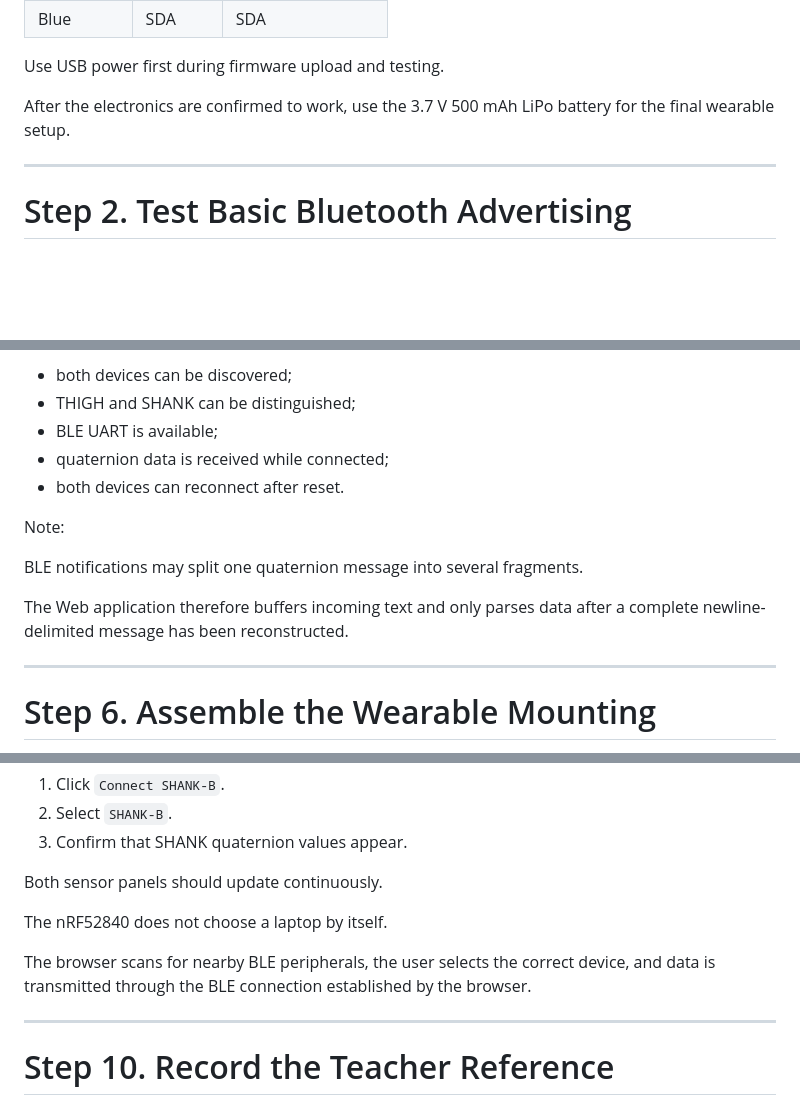
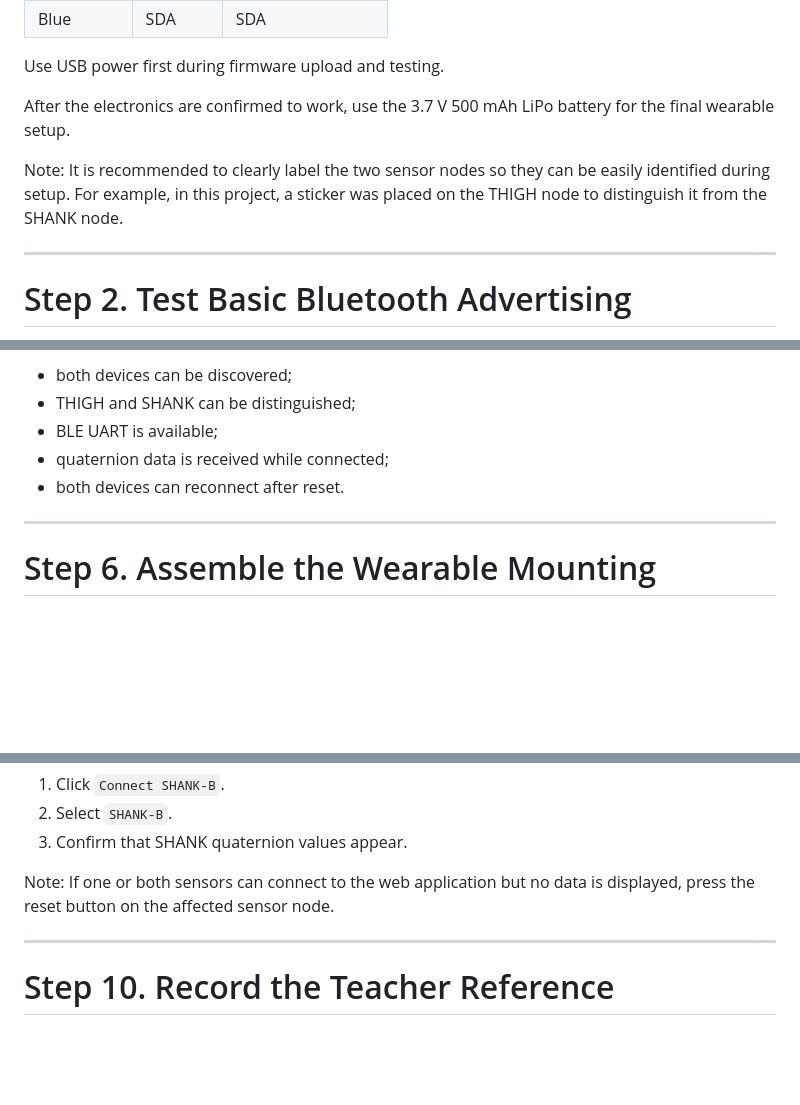
Before and after one commit to YujieCao0410/dance-imu-feedback, a Markdown page: README.md, 3 parts joined by grey strips. Drawn GitHub-style; blank space fills up the shorter version.

```diff
--- a/README.md
+++ b/README.md
@@ -133,6 +133,8 @@ Use USB power first during firmware upload and testing.
 
 After the electronics are confirmed to work, use the 3.7 V 500 mAh LiPo battery for the final wearable setup.
 
+Note: It is recommended to clearly label the two sensor nodes so they can be easily identified during setup. For example, in this project, a sticker was placed on the THIGH node to distinguish it from the SHANK node.
+
 ---
 
 # Step 2. Test Basic Bluetooth Advertising
@@ -224,12 +226,6 @@ Confirm that:
 - quaternion data is received while connected;
 - both devices can reconnect after reset.
 
-Note:
-
-BLE notifications may split one quaternion message into several fragments.
-
-The Web application therefore buffers incoming text and only parses data after a complete newline-delimited message has been reconstructed.
-
 ---
 
 # Step 6. Assemble the Wearable Mounting
@@ -309,11 +305,8 @@ Then:
 2. Select `SHANK-B`.
 3. Confirm that SHANK quaternion values appear.
 
-Both sensor panels should update continuously.
-
-The nRF52840 does not choose a laptop by itself.
-
-The browser scans for nearby BLE peripherals, the user selects the correct device, and data is transmitted through the BLE connection established by the browser.
+Note:
+If one or both sensors can connect to the web application but no data is displayed, press the reset button on the affected sensor node.
 
 ---
 
```
